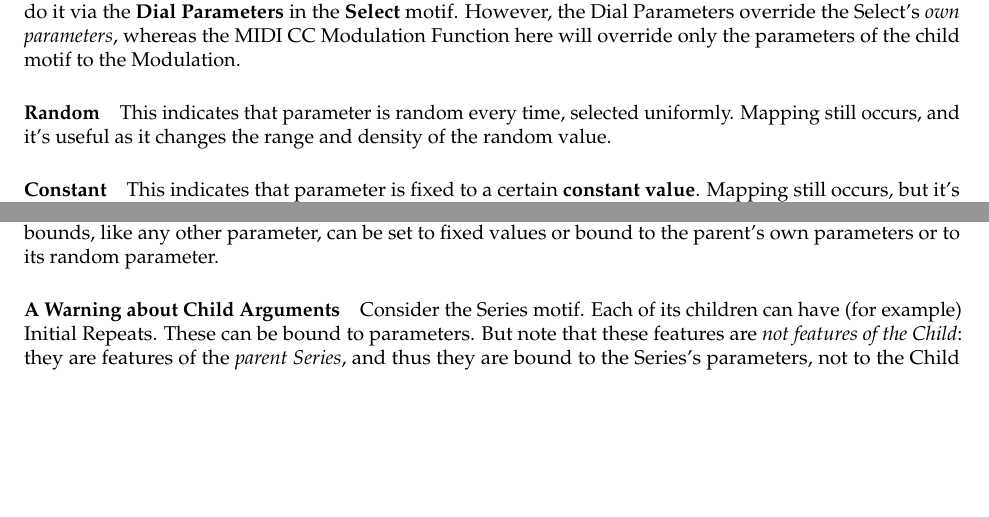
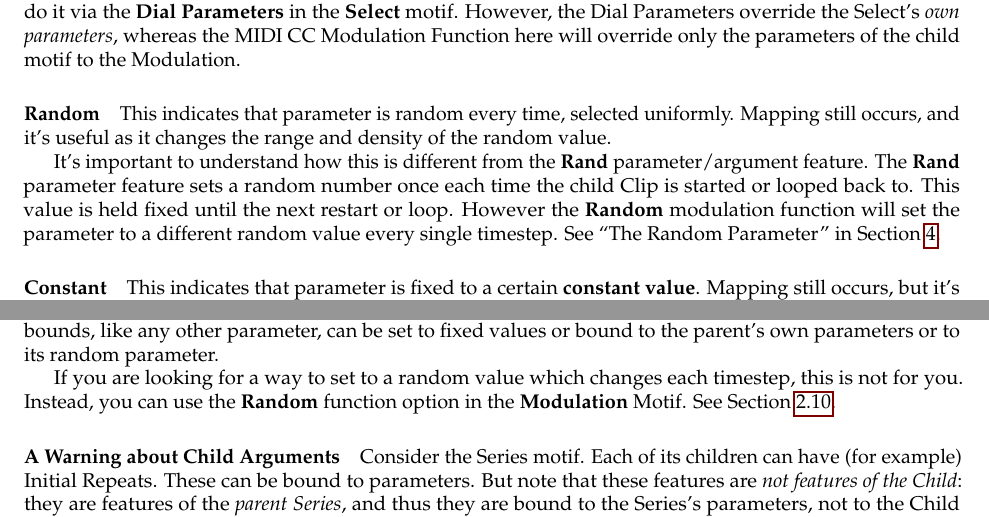
Before and after one commit to eclab/seq, a LaTeX document (docs/manual.tex): two parts of pages 45 and 51 of 59, joined at a grey line, cut so that both start at the same text, the shorter picture padded with empty space. Compiled offline with pdfLaTeX.

Commit message:
docs on random

```diff
--- a/docs/manual.tex
+++ b/docs/manual.tex
@@ -1480,6 +1481,8 @@ Note that this isn't the only way you can map incoming MIDI CC data to a Seq par
 
 This indicates that parameter is random every time, selected uniformly.  Mapping still occurs, and it's useful as it changes the range and density of the random value.
 
+It's important to understand how this is different from the {\bf Rand} parameter/argument feature.  The {\bf Rand} parameter feature sets a random number once each time the child Clip is started or looped back to.  This value is held fixed until the next restart or loop.  However the {\bf Random} modulation function will set the parameter to a different random value every single timestep.  See ``The Random Parameter'' in Section~\ref{parameters}.
+
 \paragraph{Constant}
 
 This indicates that parameter is fixed to a certain {\bf constant value}.  Mapping still occurs, but it's not very useful.
@@ -1644,6 +1647,8 @@ Not all parents can change their child parameters even though they have children
 \paragraph{The Random Parameter} In addition to the eight parameters, the Motif also has an additional {\bf Random Parameter}.  This parameter is set to a random value once each time a Motif is started or looped.  This value is not changed while the Motif is stepped.  Dials can also be bound to this value.  Additionally, a child's arguments can be bound to the parent's own random value.
 
 A parent cannot change the value of its child's random parameter: it is set to a random value.  But the parent can change the {\bf minimum and maximum bounds} from which the random value is selected.  These bounds, like any other parameter, can be set to fixed values or bound to the parent's own parameters or to its random parameter.
+
+If you are looking for a way to set to a random value which changes each timestep, this is not for you.  Instead, you can use the {\bf Random} function option in the {\bf Modulation} Motif.  See Section~\ref{modulation}.
 
 \paragraph{A Warning about Child Arguments}
 
```
Also changed, not shown: docs/manual.tex (1 more changed lines).
